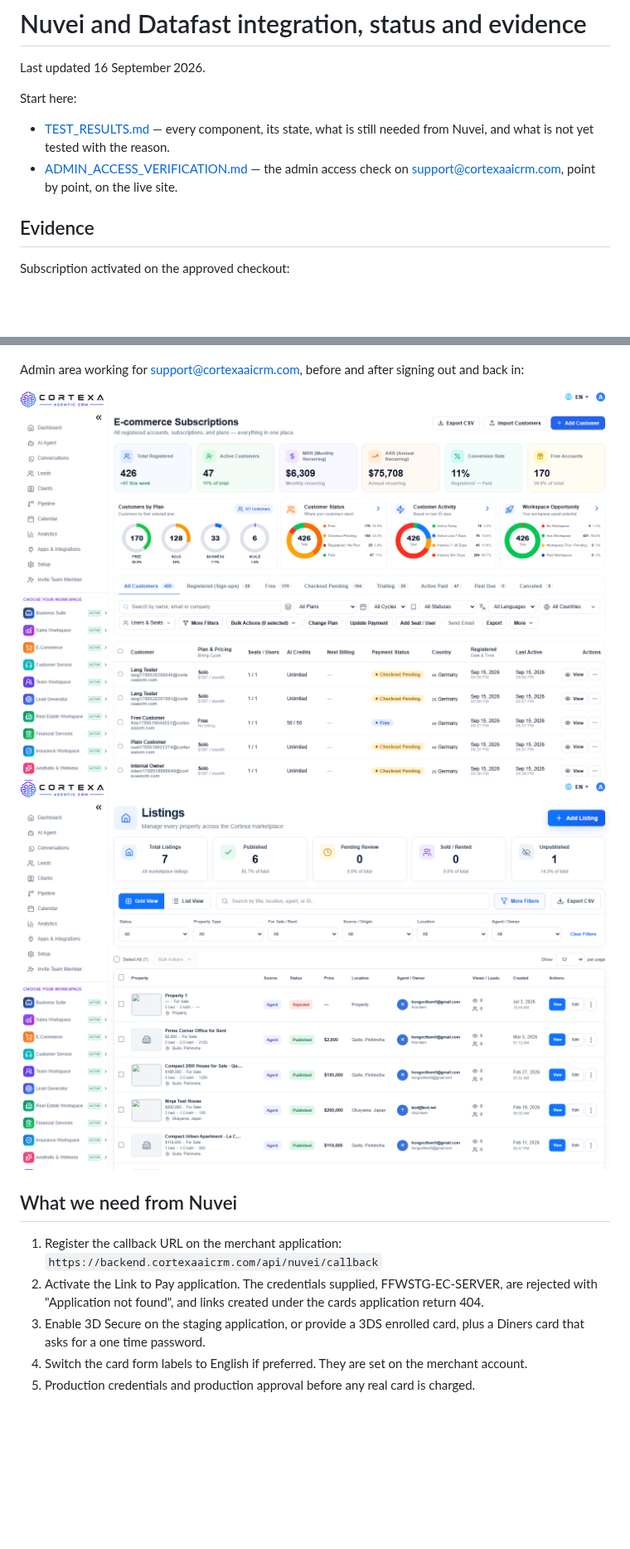
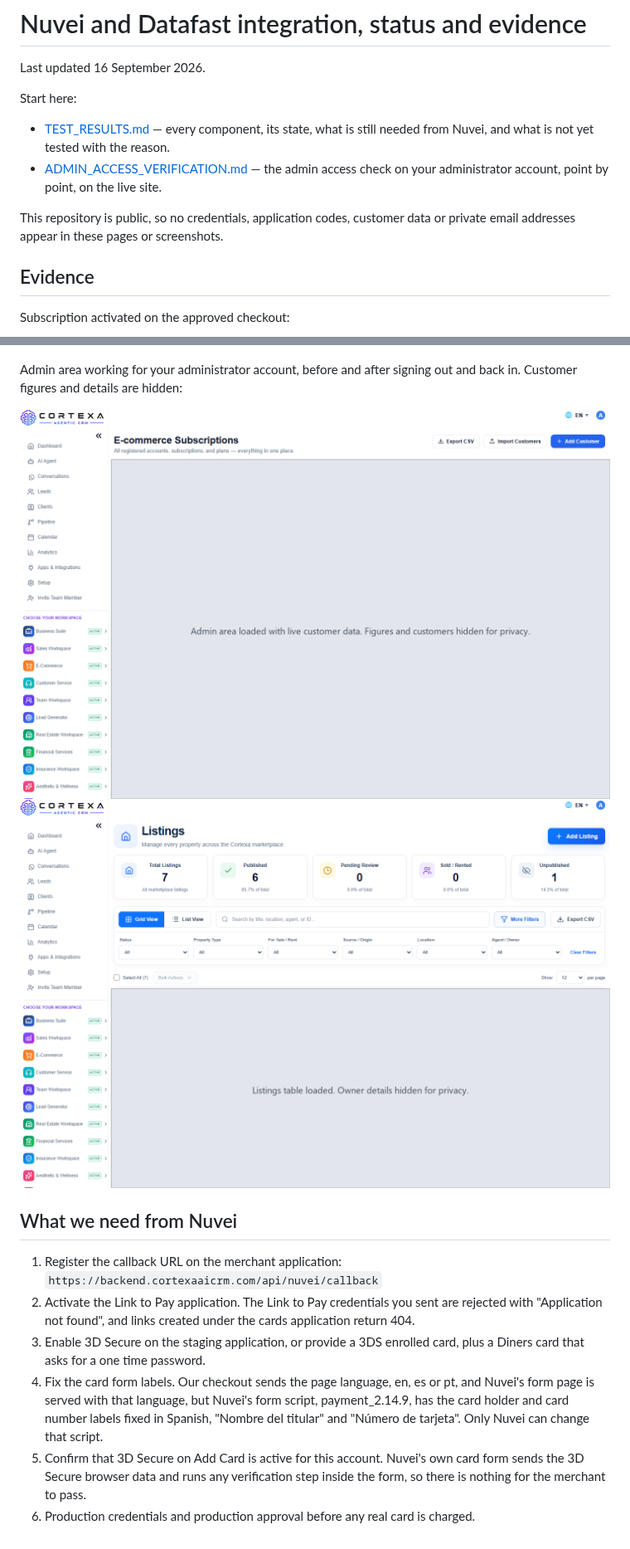
Before and after one commit to Listo806/AI, a Markdown page: docs/nuvei/README.md, 2 parts joined by grey strips. Shown at 83% size. Rendered like a GitHub page; pictures changed too: docs/nuvei/screenshots/admin-after-relogin.png, docs/nuvei/screenshots/admin-area-working.png; blank space fills up the shorter version.

```diff
--- a/docs/nuvei/README.md
+++ b/docs/nuvei/README.md
@@ -5,7 +5,9 @@ Last updated 16 September 2026.
 Start here:
 
 - [TEST_RESULTS.md](TEST_RESULTS.md) — every component, its state, what is still needed from Nuvei, and what is not yet tested with the reason.
-- [ADMIN_ACCESS_VERIFICATION.md](ADMIN_ACCESS_VERIFICATION.md) — the admin access check on support@cortexaaicrm.com, point by point, on the live site.
+- [ADMIN_ACCESS_VERIFICATION.md](ADMIN_ACCESS_VERIFICATION.md) — the admin access check on your administrator account, point by point, on the live site.
+
+This repository is public, so no credentials, application codes, customer data or private email addresses appear in these pages or screenshots.
 
 ## Evidence
 
@@ -35,7 +37,7 @@ The Link to Pay link Nuvei returns currently opens a 404 page on Nuvei's own sit
 
 ![Link to Pay 404](screenshots/link-to-pay-404.png)
 
-Admin area working for support@cortexaaicrm.com, before and after signing out and back in:
+Admin area working for your administrator account, before and after signing out and back in. Customer figures and details are hidden:
 
 ![Admin area](screenshots/admin-area-working.png)
 ![Admin after re-login](screenshots/admin-after-relogin.png)
@@ -43,7 +45,8 @@ Admin area working for support@cortexaaicrm.com, before and after signing out an
 ## What we need from Nuvei
 
 1. Register the callback URL on the merchant application: `https://backend.cortexaaicrm.com/api/nuvei/callback`
-2. Activate the Link to Pay application. The credentials supplied, FFWSTG-EC-SERVER, are rejected with "Application not found", and links created under the cards application return 404.
+2. Activate the Link to Pay application. The Link to Pay credentials you sent are rejected with "Application not found", and links created under the cards application return 404.
 3. Enable 3D Secure on the staging application, or provide a 3DS enrolled card, plus a Diners card that asks for a one time password.
-4. Switch the card form labels to English if preferred. They are set on the merchant account.
-5. Production credentials and production approval before any real card is charged.
+4. Fix the card form labels. Our checkout sends the page language, en, es or pt, and Nuvei's form page is served with that language, but Nuvei's form script, payment_2.14.9, has the card holder and card number labels fixed in Spanish, "Nombre del titular" and "Número de tarjeta". Only Nuvei can change that script.
+5. Confirm that 3D Secure on Add Card is active for this account. Nuvei's own card form sends the 3D Secure browser data and runs any verification step inside the form, so there is nothing for the merchant to pass.
+6. Production credentials and production approval before any real card is charged.
```
Also changed, not shown: other parts of docs/nuvei/README.md (+2 -2 lines), docs/nuvei/ADMIN_ACCESS_VERIFICATION.md (+6 -5 lines), docs/nuvei/TEST_RESULTS.md (+11 -6 lines), docs/nuvei/screenshots/nuvei-hosted-checkout-payment.png.
